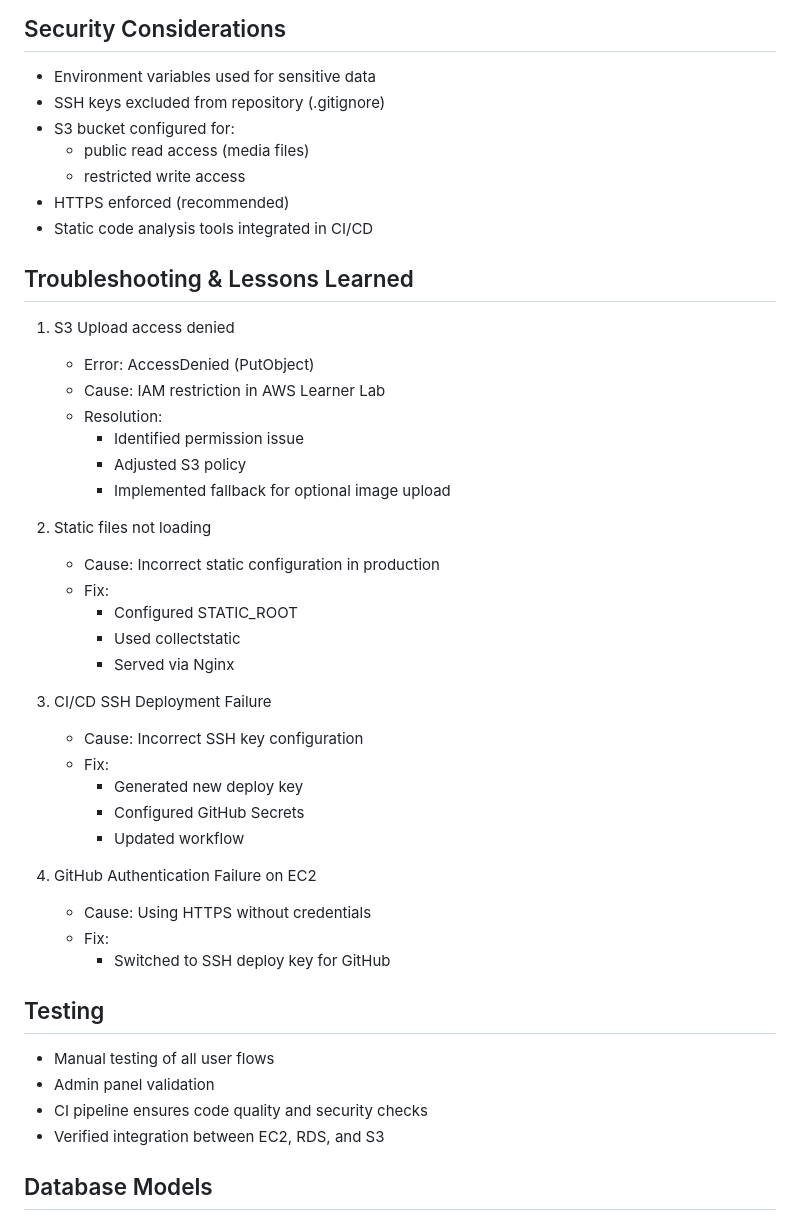
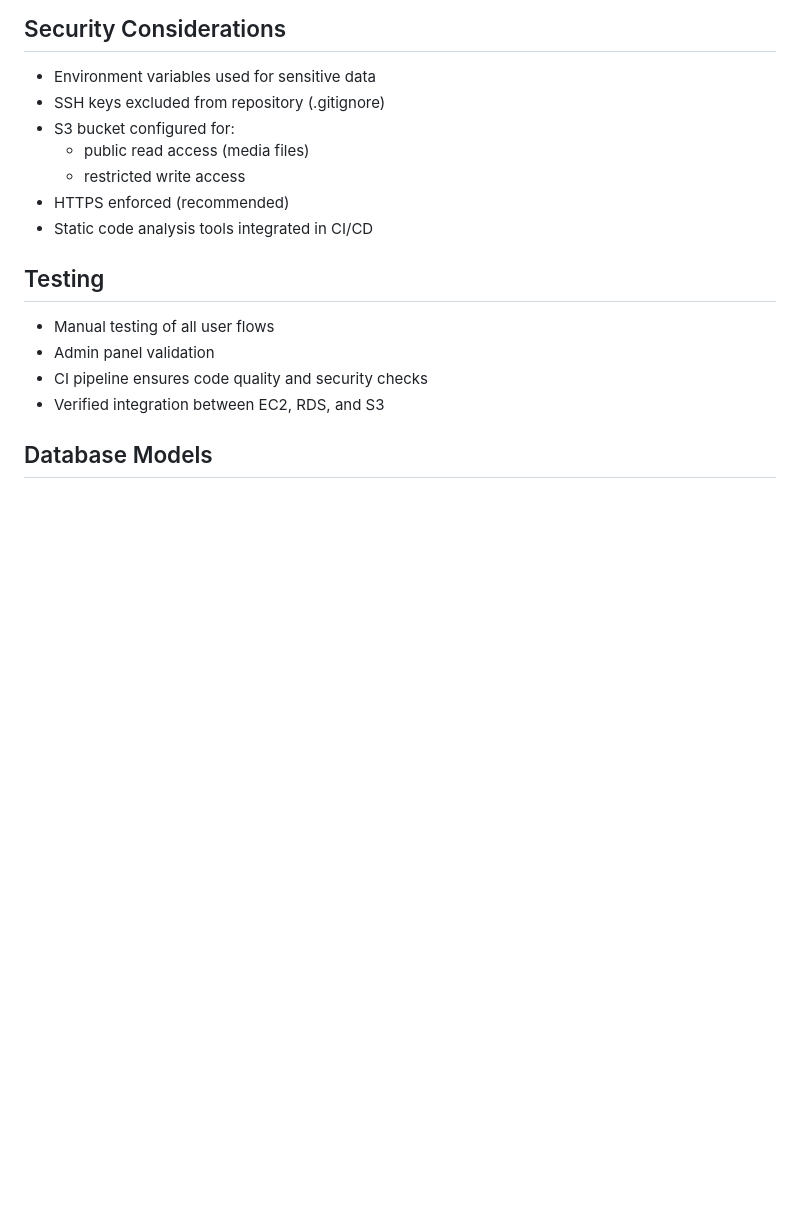
Before and after one commit to choijoo0228/community_portal, a Markdown page: README.md, the part around the change. GitHub-like rendering; blank space fills up the shorter version.

Commit message:
fix eradme

```diff
--- a/README.md
+++ b/README.md
@@ -181,35 +181,6 @@ GitHub Actions is used for continuous integration and deployment.
 - HTTPS enforced (recommended)
 - Static code analysis tools integrated in CI/CD
 
-## Troubleshooting & Lessons Learned
-
-1. S3 Upload access denied
-    - Error: AccessDenied (PutObject)
-    - Cause: IAM restriction in AWS Learner Lab
-    - Resolution:
-        - Identified permission issue
-        - Adjusted S3 policy
-        - Implemented fallback for optional image upload
-
-2. Static files not loading
-    - Cause: Incorrect static configuration in production
-    - Fix:
-        - Configured STATIC_ROOT
-        - Used collectstatic
-        - Served via Nginx
-
-3. CI/CD SSH Deployment Failure
-    - Cause: Incorrect SSH key configuration
-    - Fix:
-        - Generated new deploy key
-        - Configured GitHub Secrets
-        - Updated workflow
-
-4. GitHub Authentication Failure on EC2
-    - Cause: Using HTTPS without credentials
-    - Fix:
-        - Switched to SSH deploy key for GitHub
-
 ## Testing
 
 - Manual testing of all user flows
```
